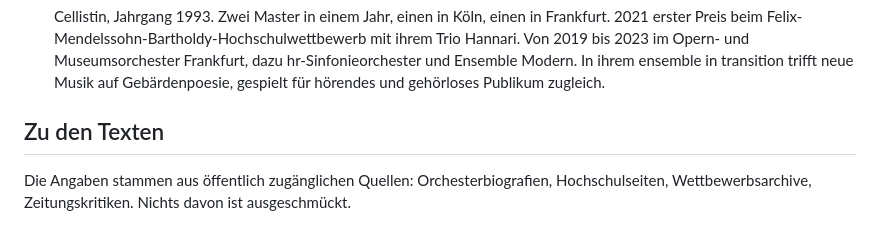
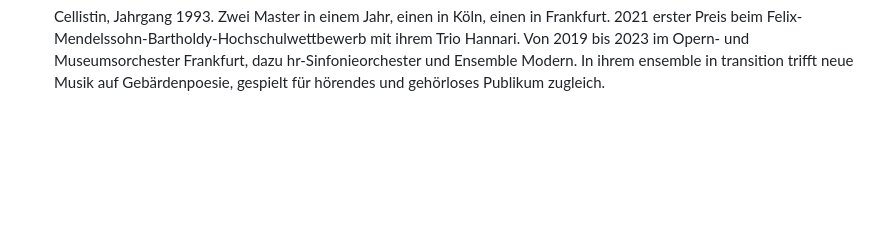
Before and after one commit to GoenkCode/divites-webseite, a Markdown page: src/seiten/ensemble.md, the part around the change. Drawn GitHub-style; blank space fills up the shorter version.

Commit message:
webseite: Quellenhinweis von der Ensembleseite entfernt
Der Hinweis war an Victor gerichtet, nicht ans Publikum. Die
Quellenlage ist im Vault dokumentiert, dort gehoert sie hin.

Co-Authored-By: Claude Opus 5 <noreply@anthropic.com>

```diff
--- a/src/seiten/ensemble.md
+++ b/src/seiten/ensemble.md
@@ -39,7 +39,3 @@
 <p>Cellistin, Jahrgang 1993. Zwei Master in einem Jahr, einen in Köln, einen in Frankfurt. 2021 erster Preis beim Felix-Mendelssohn-Bartholdy-Hochschulwettbewerb mit ihrem Trio Hannari. Von 2019 bis 2023 im Opern- und Museumsorchester Frankfurt, dazu hr-Sinfonieorchester und Ensemble Modern. In ihrem ensemble in transition trifft neue Musik auf Gebärdenpoesie, gespielt für hörendes und gehörloses Publikum zugleich.</p>
 </li>
 </ul>
-
-## Zu den Texten
-
-Die Angaben stammen aus öffentlich zugänglichen Quellen: Orchesterbiografien, Hochschulseiten, Wettbewerbsarchive, Zeitungskritiken. Nichts davon ist ausgeschmückt.
```
